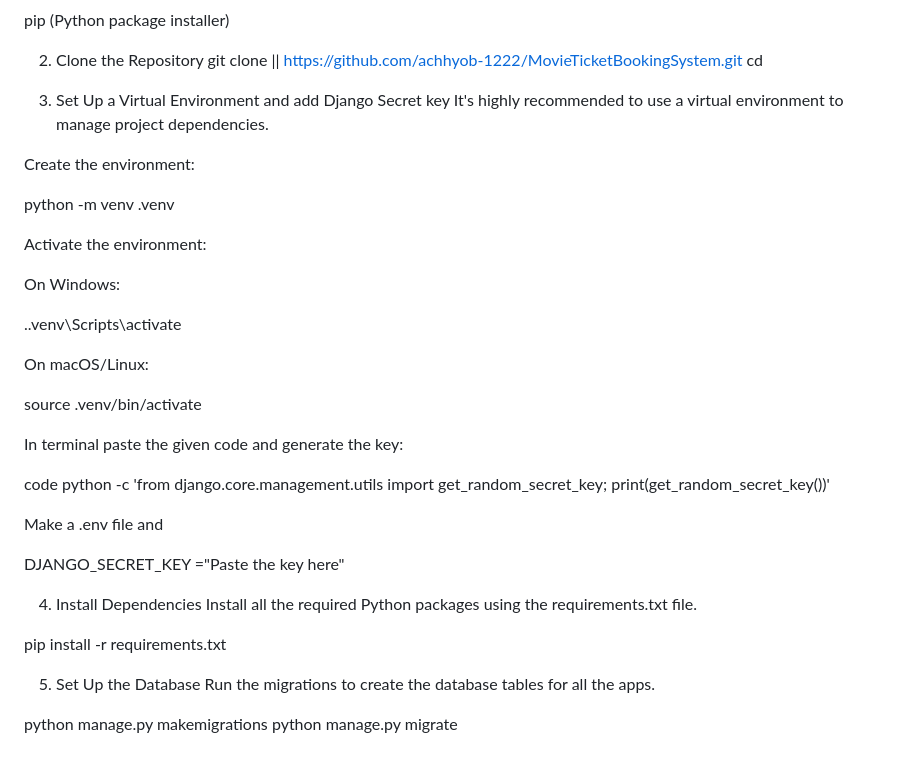
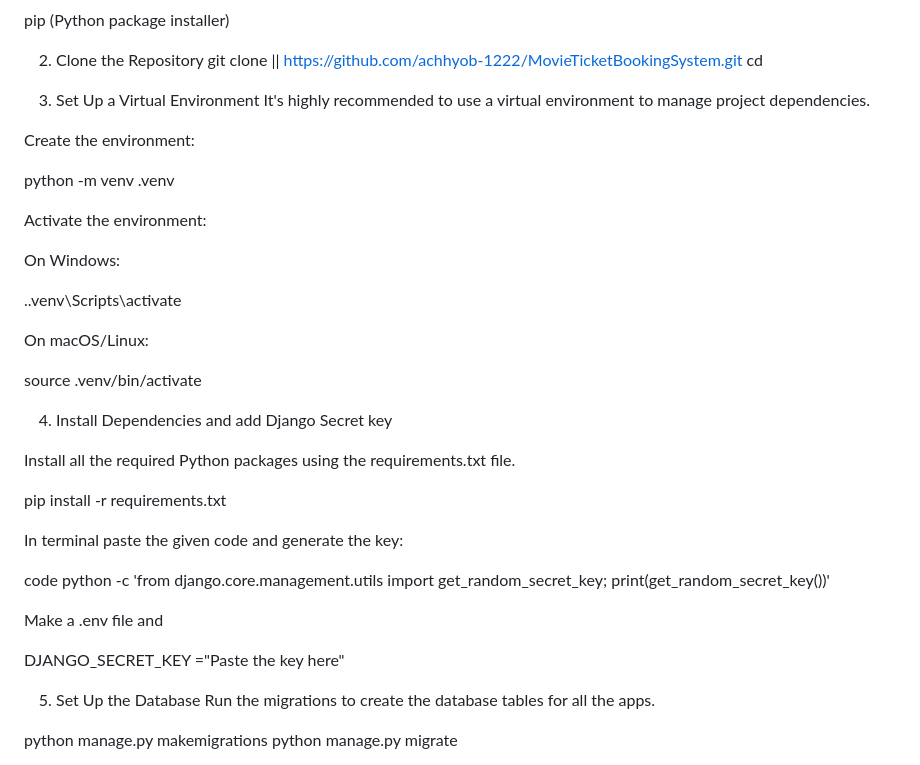
Before and after one commit to achhyob-1222/MovieTicketBookingSystem, a Markdown page: README.md, the part around the change. Rendered like a GitHub page.

```diff
--- a/README.md
+++ b/README.md
@@ -38,7 +38,7 @@ git clone <your-repository-url> || https://github.com/achhyob-1222/MovieTicketBo
 cd <your-project-directory>
 
 
-3. Set Up a Virtual Environment and add Django Secret key
+3. Set Up a Virtual Environment
 It's highly recommended to use a virtual environment to manage project dependencies.
 
 Create the environment:
@@ -57,6 +57,14 @@ On macOS/Linux:
 
 source .venv/bin/activate
 
+
+4. Install Dependencies and add Django Secret key
+
+
+Install all the required Python packages using the requirements.txt file.
+
+pip install -r requirements.txt
+
 In terminal paste the given code and generate the key:
 
 code
@@ -65,13 +73,6 @@ python -c 'from django.core.management.utils import get_random_secret_key; print
 Make a .env file and
 
 DJANGO_SECRET_KEY ="Paste the key here"
-
-
-
-4. Install Dependencies
-Install all the required Python packages using the requirements.txt file.
-
-pip install -r requirements.txt
 
 
 5. Set Up the Database
```
